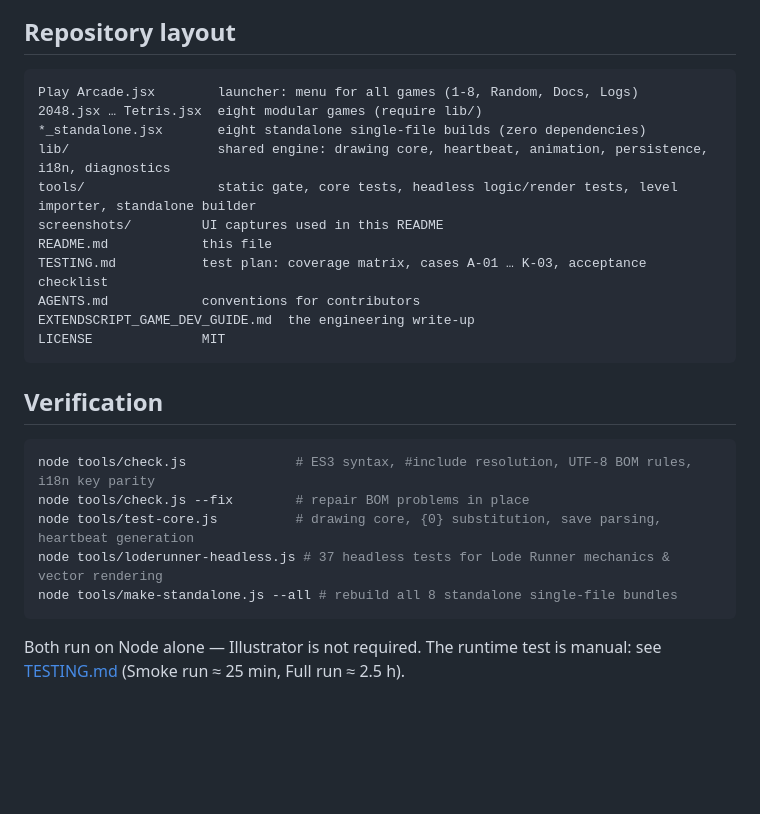
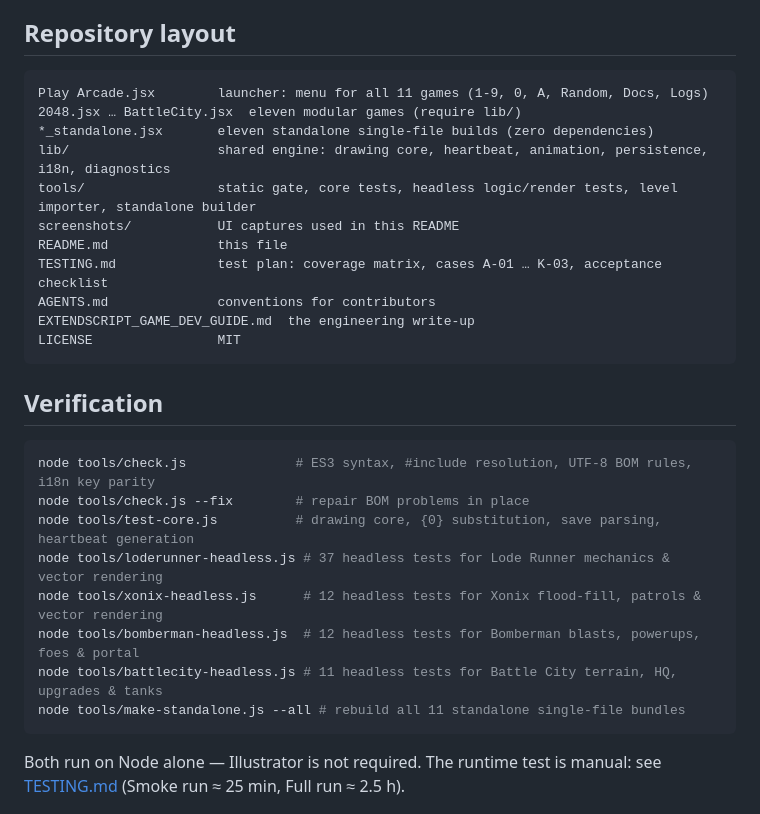
Before and after one commit to shafranek-js/ExtendScript-games-for-Illustrator, a Markdown page: README.md, the part around one of its changes. Drawn GitHub-style; blank space fills up the shorter version.

````diff
--- a/README.md
+++ b/README.md
@@ -66,17 +69,17 @@ The full engineering notes — including the platform traps that shaped this cod
 ## Repository layout
 
 ```
-Play Arcade.jsx        launcher: menu for all games (1-8, Random, Docs, Logs)
-2048.jsx … Tetris.jsx  eight modular games (require lib/)
-*_standalone.jsx       eight standalone single-file builds (zero dependencies)
+Play Arcade.jsx        launcher: menu for all 11 games (1-9, 0, A, Random, Docs, Logs)
+2048.jsx … BattleCity.jsx  eleven modular games (require lib/)
+*_standalone.jsx       eleven standalone single-file builds (zero dependencies)
 lib/                   shared engine: drawing core, heartbeat, animation, persistence, i18n, diagnostics
 tools/                 static gate, core tests, headless logic/render tests, level importer, standalone builder
-screenshots/         UI captures used in this README
-README.md            this file
-TESTING.md           test plan: coverage matrix, cases A-01 … K-03, acceptance checklist
-AGENTS.md            conventions for contributors
+screenshots/           UI captures used in this README
+README.md              this file
+TESTING.md             test plan: coverage matrix, cases A-01 … K-03, acceptance checklist
+AGENTS.md              conventions for contributors
 EXTENDSCRIPT_GAME_DEV_GUIDE.md  the engineering write-up
-LICENSE              MIT
+LICENSE                MIT
 ```
 
 ## Verification
@@ -86,7 +89,10 @@ node tools/check.js              # ES3 syntax, #include resolution, UTF-8 BOM ru
 node tools/check.js --fix        # repair BOM problems in place
 node tools/test-core.js          # drawing core, {0} substitution, save parsing, heartbeat generation
 node tools/loderunner-headless.js # 37 headless tests for Lode Runner mechanics & vector rendering
-node tools/make-standalone.js --all # rebuild all 8 standalone single-file bundles
+node tools/xonix-headless.js      # 12 headless tests for Xonix flood-fill, patrols & vector rendering
+node tools/bomberman-headless.js  # 12 headless tests for Bomberman blasts, powerups, foes & portal
+node tools/battlecity-headless.js # 11 headless tests for Battle City terrain, HQ, upgrades & tanks
+node tools/make-standalone.js --all # rebuild all 11 standalone single-file bundles
 ```
 
 Both run on Node alone — Illustrator is not required. The runtime test is manual: see [TESTING.md](TESTING.md) (Smoke run ≈ 25 min, Full run ≈ 2.5 h).
````
Also changed, not shown: other parts of README.md (+11 -8 lines), screenshots/battle-city.png (added), screenshots/bomberman.png (added), screenshots/xonix.png (added).
